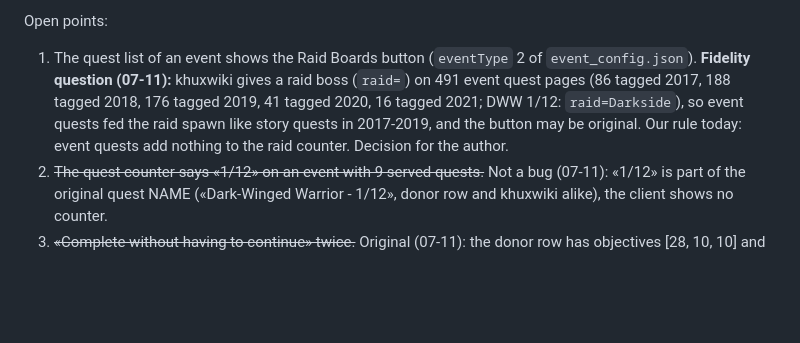
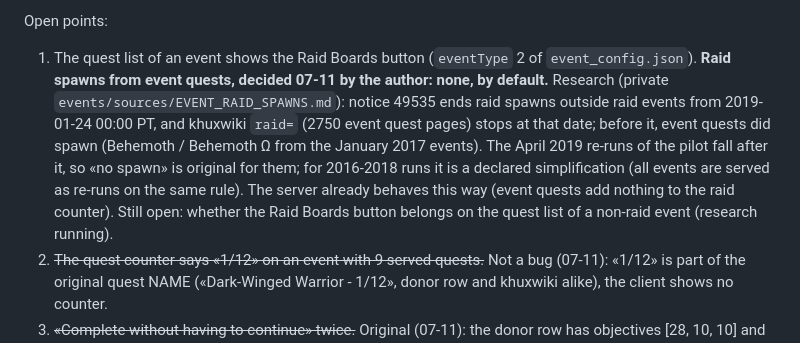
Before and after one commit to Kxos/Re-Union-X, a Markdown page: docs/notes/events.md, the part around the change. Rendered like a GitHub page; blank space fills up the shorter version.

Commit message:
events notes: no raid spawns from event quests (author decision, notice 49535)
Co-Authored-By: Claude Opus 5.5 <noreply@anthropic.com>

```diff
--- a/docs/notes/events.md
+++ b/docs/notes/events.md
@@ -187,10 +187,13 @@ Save `events1`: `maxpower` without the story clears above Q850 and without `gach
   - `events1_kept`: the KEPT EVENT card in the tab.
 
 Open points:
-1. The quest list of an event shows the Raid Boards button (`eventType` 2 of `event_config.json`). **Fidelity question (07-11):** khuxwiki
-   gives a raid boss (`raid=`) on 491 event quest pages (86 tagged 2017, 188 tagged 2018, 176 tagged 2019, 41 tagged 2020, 16 tagged 2021;
-   DWW 1/12: `raid=Darkside`), so event quests fed the raid spawn like story quests in 2017-2019, and the button may be original. Our rule
-   today: event quests add nothing to the raid counter. Decision for the author.
+1. The quest list of an event shows the Raid Boards button (`eventType` 2 of `event_config.json`). **Raid spawns from event quests,
+   decided 07-11 by the author: none, by default.** Research (private `events/sources/EVENT_RAID_SPAWNS.md`): notice 49535 ends raid
+   spawns outside raid events from 2019-01-24 00:00 PT, and khuxwiki `raid=` (2750 event quest pages) stops at that date; before it, event
+   quests did spawn (Behemoth / Behemoth Ω from the January 2017 events). The April 2019 re-runs of the pilot fall after it, so «no spawn»
+   is original for them; for 2016-2018 runs it is a declared simplification (all events are served as re-runs on the same rule). The
+   server already behaves this way (event quests add nothing to the raid counter). Still open: whether the Raid Boards button belongs on
+   the quest list of a non-raid event (research running).
 2. ~~The quest counter says «1/12» on an event with 9 served quests.~~ Not a bug (07-11): «1/12» is part of the original quest NAME
    («Dark-Winged Warrior - 1/12», donor row and khuxwiki alike), the client shows no counter.
 3. ~~«Complete without having to continue» twice.~~ Original (07-11): the donor row has objectives [28, 10, 10] and khuxwiki DWW 1/12 lists
```
